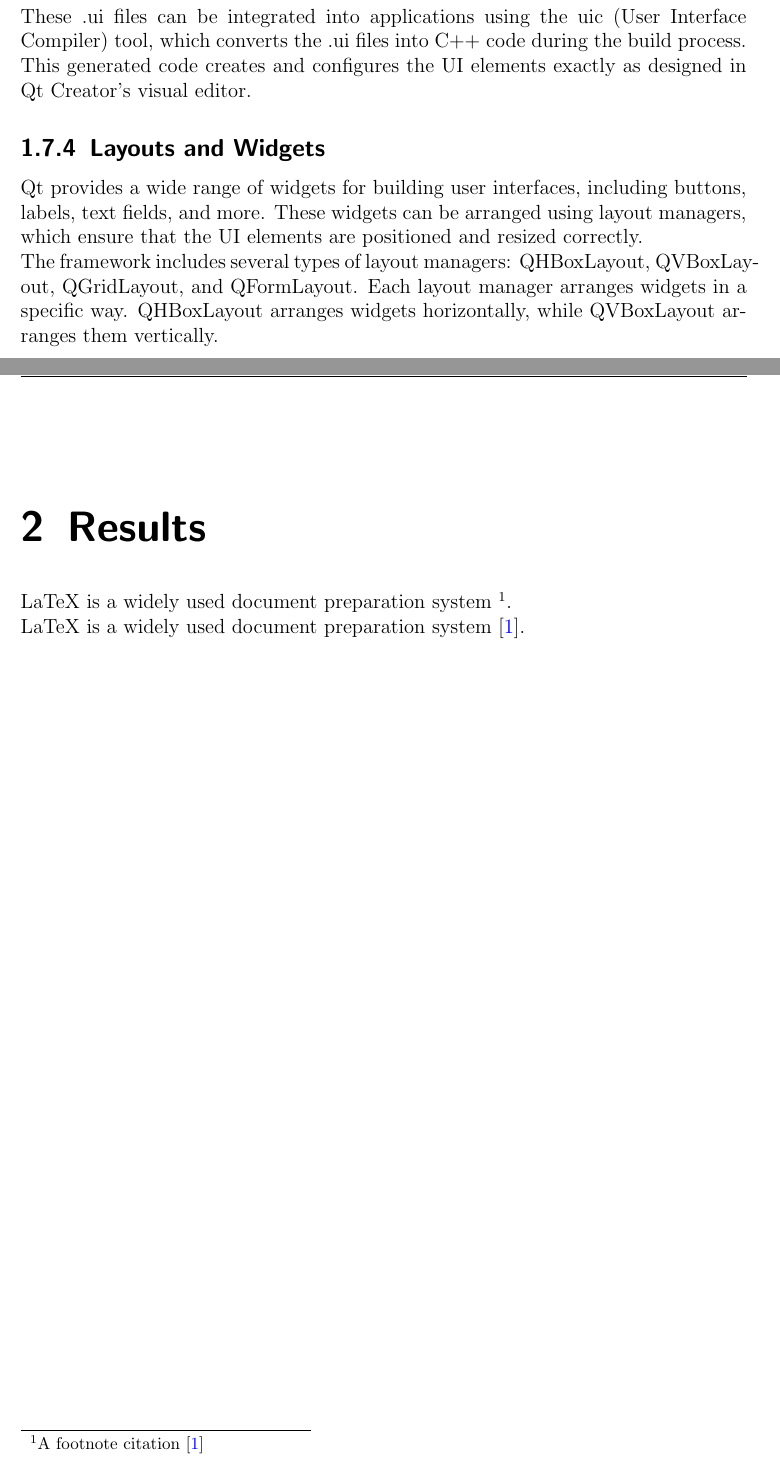
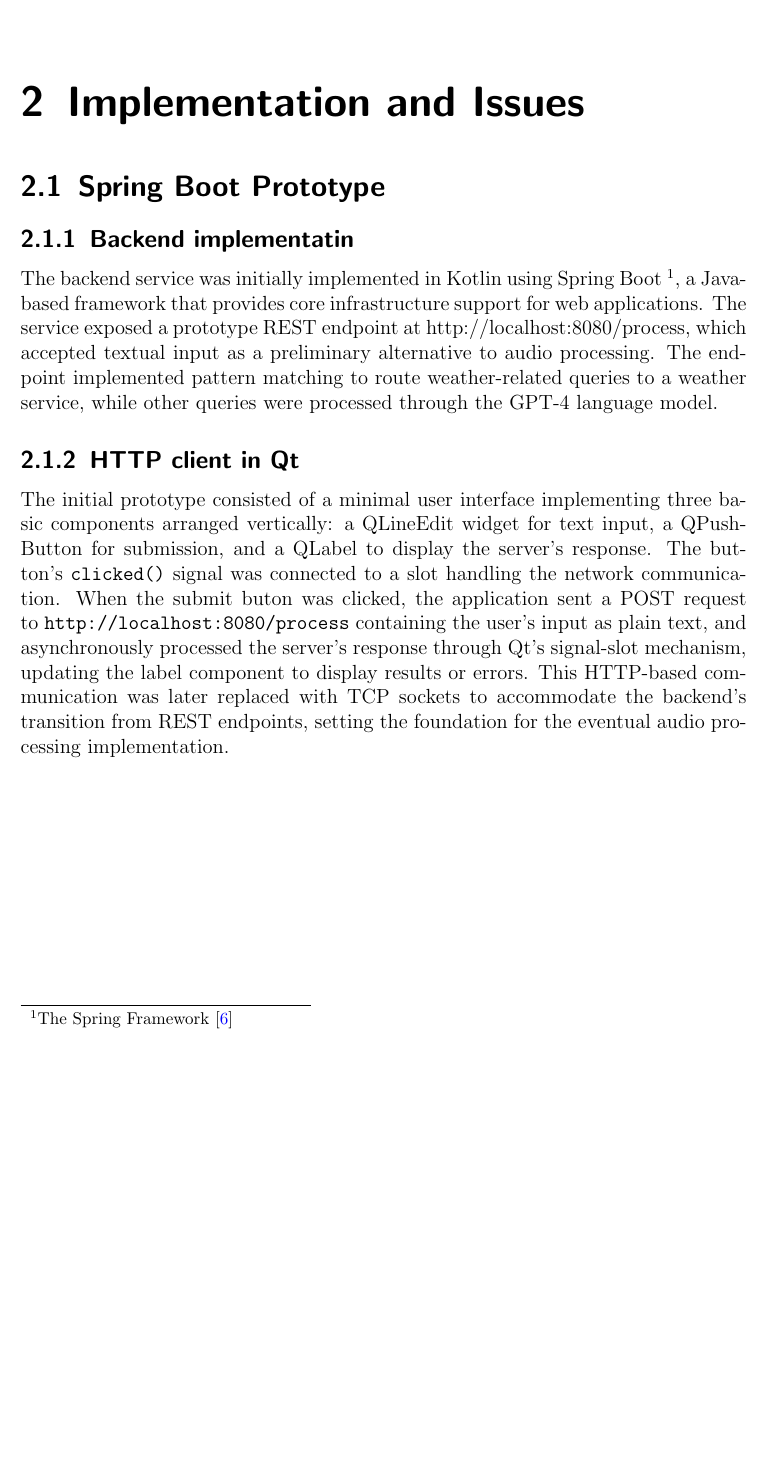
Before and after one commit to eagely/voice-frontend-docs, a LaTeX thesis (main.tex, which reads rdp.sty, topics/implementation.tex, topics/introduction.tex): two parts of pages 11 and 13 of 17 before the commit and part of page 13 of 19 after it, the two joined at a grey line, cut at the place of the change, the shorter picture padded with empty space. Compiled offline with pdfLaTeX.

Commit message:
Add citations to considered libraries/frameworks in introduction and write spring boot prototype implementation documentation

```diff
--- a/main.tex
+++ b/main.tex
@@ -26,6 +26,8 @@
 \mainmatter
 \include{topics/introduction}
 
+\include{topics/implementation}
+
 \include{topics/results}
 
 \include{topics/time}
--- a/rdp.sty
+++ b/rdp.sty
@@ -2,7 +2,7 @@
 \RequirePackage[automark]{scrlayer-scrpage}
 \RequirePackage{graphicx}
 \RequirePackage{xcolor}
-\RequirePackage[backend=bibtex,style=numeric]{biblatex}
+\RequirePackage[backend=bibtex,style=numeric,sorting=none]{biblatex}
 \RequirePackage[colorlinks=true,
 linkcolor=black,
 filecolor=magenta,
--- /dev/null
+++ b/topics/implementation.tex
@@ -0,0 +1,27 @@
+\renewcommand*\chapterpagestyle{scrheadings}
+\chapter{Implementation and Issues}
+
+\section{Spring Boot Prototype}
+\subsection{Backend implementatin}
+The backend service was initially implemented in Kotlin using Spring Boot \footnote{The Spring Framework \cite{spring}},
+a Java-based framework that provides core infrastructure support for web applications.
+The service exposed a prototype REST endpoint at http://localhost:8080/process,
+which accepted textual input as a preliminary alternative to audio processing.
+The endpoint implemented pattern matching to route weather-related queries to a weather service,
+while other queries were processed through the GPT-4 language model.
+
+\subsection{HTTP client in Qt}
+The initial prototype consisted of a minimal user interface
+implementing three basic components arranged vertically:
+a QLineEdit widget for text input,
+a QPushButton for submission,
+and a QLabel to display the server's response.
+The button's \texttt{clicked()} signal was connected to a slot
+handling the network communication.
+When the submit buton was clicked, the application sent a POST request
+to \texttt{http://localhost:8080/process} containing the user's input as plain text,
+and asynchronously processed the server's response through Qt's signal-slot mechanism,
+updating the label component to display results or errors.
+This HTTP-based communication was later replaced with TCP sockets
+to accommodate the backend's transition from REST endpoints,
+setting the foundation for the eventual audio processing implementation.
--- a/topics/introduction.tex
+++ b/topics/introduction.tex
@@ -148,14 +165,7 @@
 connect(button, &QPushButton::clicked, label, &QLabel::setText);
 \end{verbatim}
 
-In this example, the QPushButton's clicked signal is connected to the QLabel's setText slot. When the button is clicked, the label's text is updated accordingly.
+In this example, the QPushButton's clicked signal is connected to the QLabel's setText slot.
+When the button is clicked, the label's text is updated accordingly.
 
 \subsection{Qt Creator and .ui Files}
-Qt Creator is an integrated development environment specifically designed for Qt development. It provides comprehensive tools for code editing, debugging, and UI design. The integrated UI editor allows developers to create and arrange widgets using a visual interface, generating .ui files that represent the UI layout in XML format.
-
-These .ui files can be integrated into applications using the uic (User Interface Compiler) tool, which converts the .ui files into C++ code during the build process. This generated code creates and configures the UI elements exactly as designed in Qt Creator's visual editor.
-
-\subsection{Layouts and Widgets}
-Qt provides a wide range of widgets for building user interfaces, including buttons, labels, text fields, and more. These widgets can be arranged using layout managers, which ensure that the UI elements are positioned and resized correctly.
-
-The framework includes several types of layout managers: QHBoxLayout, QVBoxLayout, QGridLayout, and QFormLayout. Each layout manager arranges widgets in a specific way. QHBoxLayout arranges widgets horizontally, while QVBoxLayout arranges them vertically.
--- a/topics/results.tex
+++ b/topics/results.tex
@@ -1,5 +1,2 @@
 \renewcommand*\chapterpagestyle{scrheadings}
 \chapter{Results}
-LaTeX is a widely used document preparation system \footnote{A footnote citation \cite{wiki:latex}}.
-\newline
-LaTeX is a widely used document preparation system \cite{wiki:latex}.
```
Also changed, not shown: references.bib (+42 -8 lines), topics/time.tex (+2 -1 lines), topics/introduction.tex (41 more changed lines).
